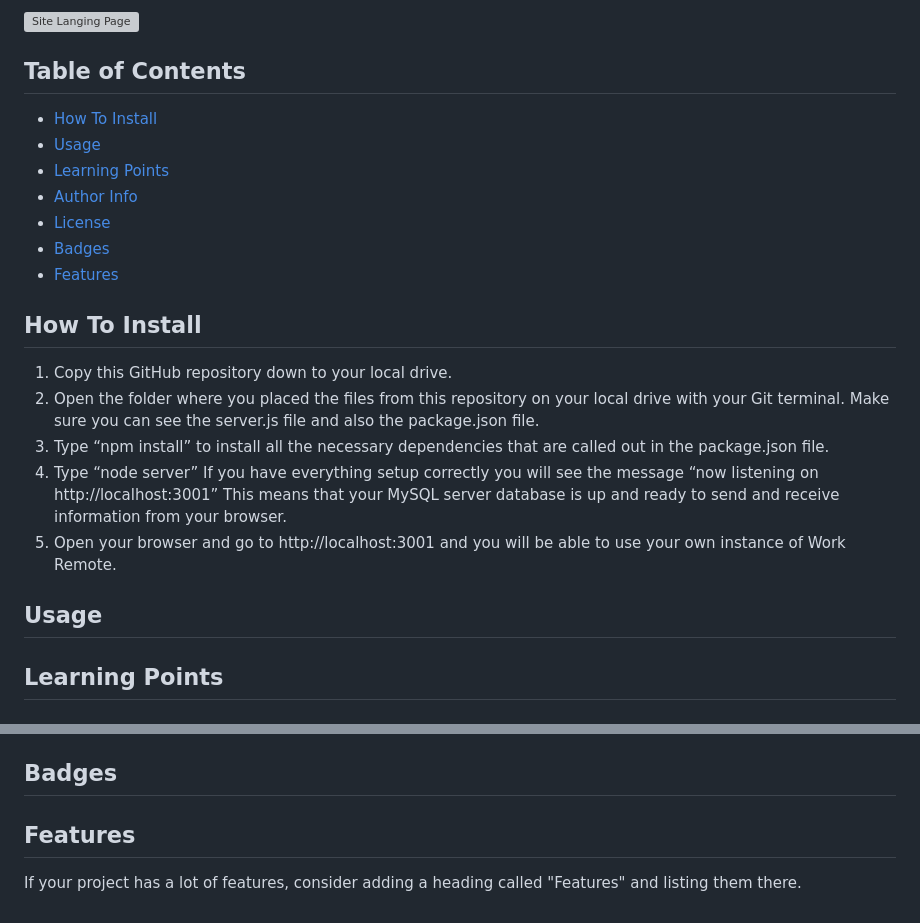
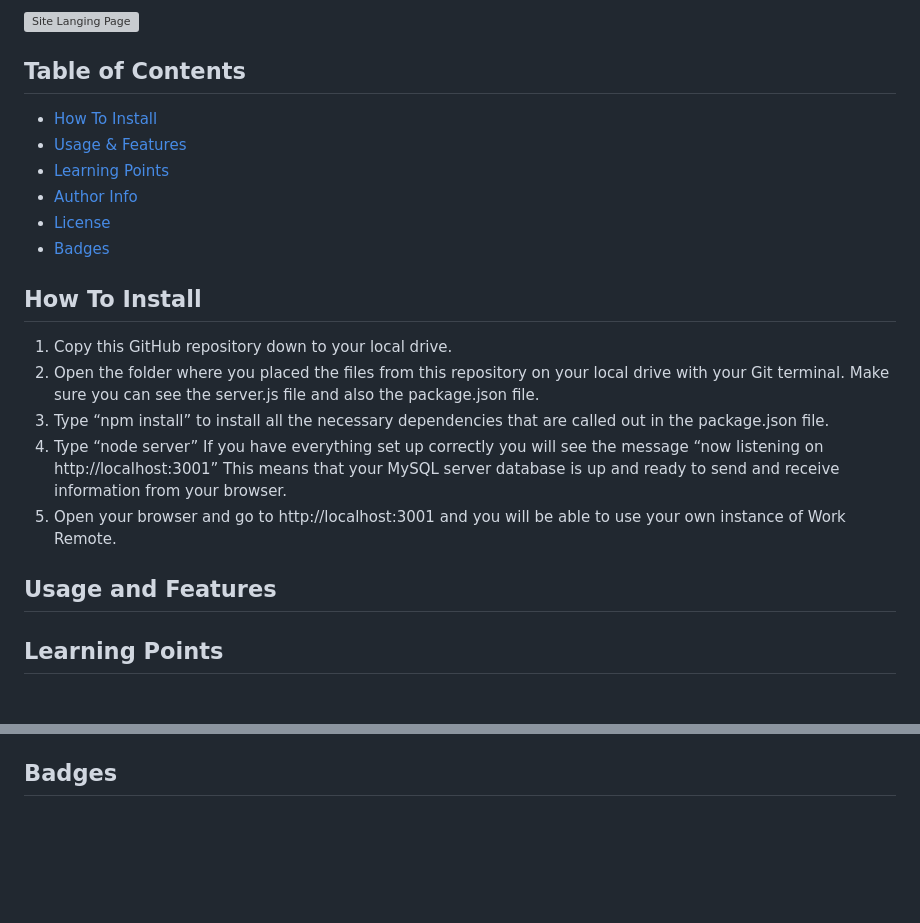
Before and after one commit to Jacastro619/work-remote, a Markdown page: README.md, 2 parts joined by grey strips. GitHub-like rendering; blank space fills up the shorter version; grey boxes are pictures that could not be loaded.

```diff
--- a/README.md
+++ b/README.md
@@ -41,24 +40,23 @@ This project which we have named “Work Remote” provides the ability for peop
 
 ## Table of Contents
 
-
 * [How To Install](#how-to-install)
-* [Usage](#usage)
+* [Usage & Features](#usage-and-features)
 * [Learning Points](#learning-points)
 * [Author Info](#author-info)
 * [License](#license)
 * [Badges](#badges)
-* [Features](#features)
+
 
 ## How To Install
 
 1. Copy this GitHub repository down to your local drive.
 2. Open the folder where you placed the files from this repository on your local drive with your Git terminal. Make sure you can see the server.js file and also the package.json file.
 3. Type “npm install” to install all the necessary dependencies that are called out in the package.json file.
-4. Type “node server” If you have everything setup correctly you will see the message “now listening on http://localhost:3001” This means that your MySQL server database is up and ready to send and receive information from your browser.
+4. Type “node server” If you have everything set up correctly you will see the message “now listening on http://localhost:3001” This means that your MySQL server database is up and ready to send and receive information from your browser.
 5. Open your browser and go to http://localhost:3001 and you will be able to use your own instance of Work Remote.
 
-## Usage
+## Usage and Features
 
 ## Learning Points
 
@@ -87,8 +87,2 @@ This project which we have named “Work Remote” provides the ability for peop
 
 ## Badges
-
-
-
-## Features
-
-If your project has a lot of features, consider adding a heading called "Features" and listing them there.
```
Also changed, not shown: other parts of README.md (+5 -4 lines).
